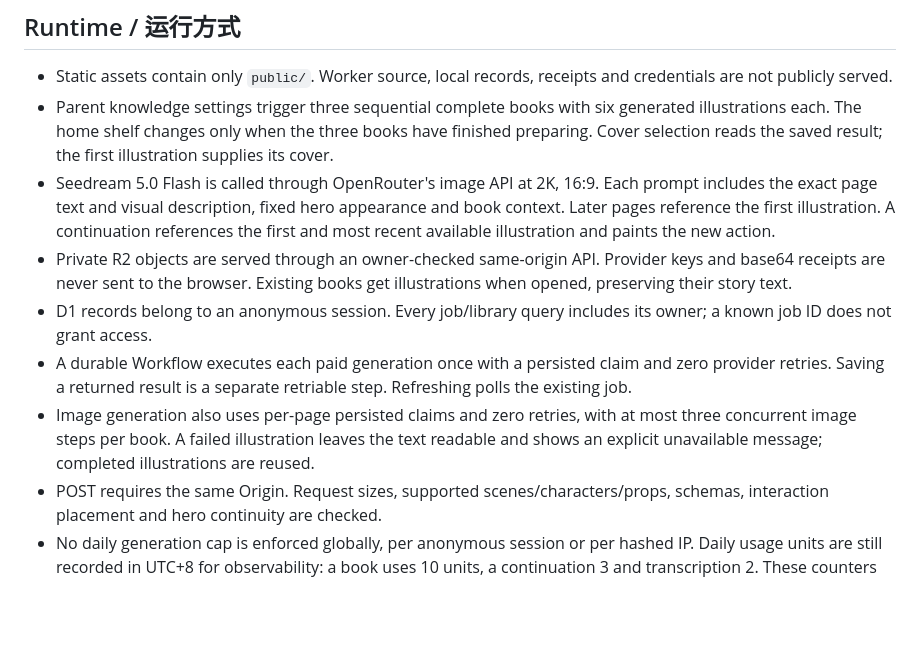
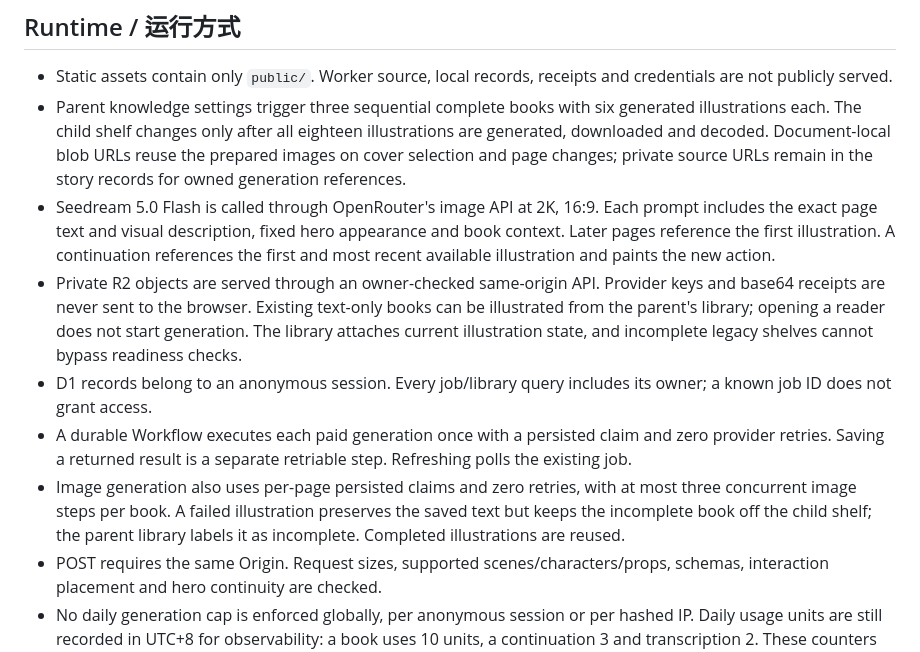
Before and after one commit to drdavid-kor/moonlit-storybook, a Markdown page: cloud/DEPLOYMENT.md, the part around the change. Rendered like a GitHub page; blank space fills up the shorter version.

```diff
--- a/cloud/DEPLOYMENT.md
+++ b/cloud/DEPLOYMENT.md
@@ -45,12 +45,12 @@ If you renamed the database, use its new name in the migration command. Workflow
 ## Runtime / 运行方式
 
 - Static assets contain only `public/`. Worker source, local records, receipts and credentials are not publicly served.
-- Parent knowledge settings trigger three sequential complete books with six generated illustrations each. The home shelf changes only when the three books have finished preparing. Cover selection reads the saved result; the first illustration supplies its cover.
+- Parent knowledge settings trigger three sequential complete books with six generated illustrations each. The child shelf changes only after all eighteen illustrations are generated, downloaded and decoded. Document-local blob URLs reuse the prepared images on cover selection and page changes; private source URLs remain in the story records for owned generation references.
 - Seedream 5.0 Flash is called through OpenRouter's image API at 2K, 16:9. Each prompt includes the exact page text and visual description, fixed hero appearance and book context. Later pages reference the first illustration. A continuation references the first and most recent available illustration and paints the new action.
-- Private R2 objects are served through an owner-checked same-origin API. Provider keys and base64 receipts are never sent to the browser. Existing books get illustrations when opened, preserving their story text.
+- Private R2 objects are served through an owner-checked same-origin API. Provider keys and base64 receipts are never sent to the browser. Existing text-only books can be illustrated from the parent's library; opening a reader does not start generation. The library attaches current illustration state, and incomplete legacy shelves cannot bypass readiness checks.
 - D1 records belong to an anonymous session. Every job/library query includes its owner; a known job ID does not grant access.
 - A durable Workflow executes each paid generation once with a persisted claim and zero provider retries. Saving a returned result is a separate retriable step. Refreshing polls the existing job.
-- Image generation also uses per-page persisted claims and zero retries, with at most three concurrent image steps per book. A failed illustration leaves the text readable and shows an explicit unavailable message; completed illustrations are reused.
+- Image generation also uses per-page persisted claims and zero retries, with at most three concurrent image steps per book. A failed illustration preserves the saved text but keeps the incomplete book off the child shelf; the parent library labels it as incomplete. Completed illustrations are reused.
 - POST requires the same Origin. Request sizes, supported scenes/characters/props, schemas, interaction placement and hero continuity are checked.
 - No daily generation cap is enforced globally, per anonymous session or per hashed IP. Daily usage units are still recorded in UTC+8 for observability: a book uses 10 units, a continuation 3 and transcription 2. These counters do not restrict generation or cap provider spending.
 - Up to two pending jobs per session and six accepted jobs per minute per IP. These short-term checks and usage recording use the same D1 insertion transaction.
```
Also changed, not shown: README.md (+3 -3 lines), docs/VERIFICATION.md (+15 -1 lines), docs/illustration-preview.png, 9 other files.
